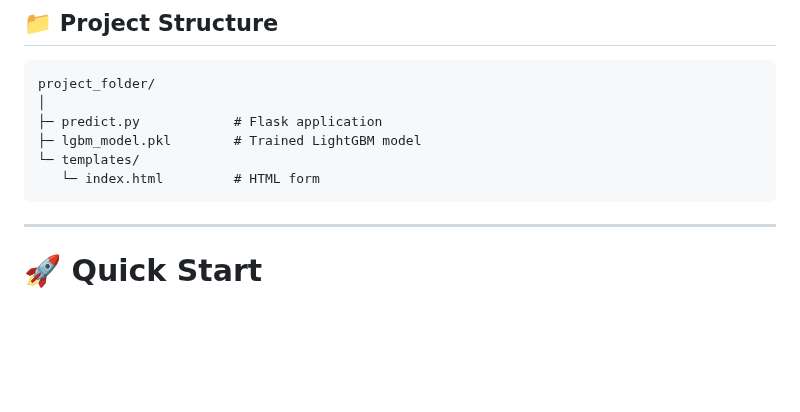
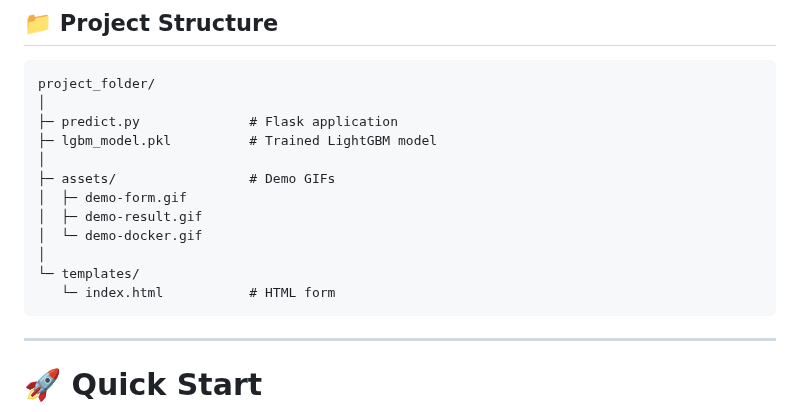
Before and after one commit to Guilhermertp/machine-learning-zoomcamp2025, a Markdown page: MidTermProj/README.md, the part around one of its changes. Drawn GitHub-style; blank space fills up the shorter version.

````diff
--- a/MidTermProj/README.md
+++ b/MidTermProj/README.md
@@ -58,10 +58,16 @@ pip install \
 ```
 project_folder/
 │
-├─ predict.py            # Flask application
-├─ lgbm_model.pkl        # Trained LightGBM model
+├─ predict.py              # Flask application
+├─ lgbm_model.pkl          # Trained LightGBM model
+│
+├─ assets/                 # Demo GIFs
+│  ├─ demo-form.gif
+│  ├─ demo-result.gif
+│  └─ demo-docker.gif
+│
 └─ templates/
-   └─ index.html         # HTML form
+   └─ index.html           # HTML form
 ```
 
 ---
````
Also changed, not shown: other parts of MidTermProj/README.md (+3 -3 lines).
